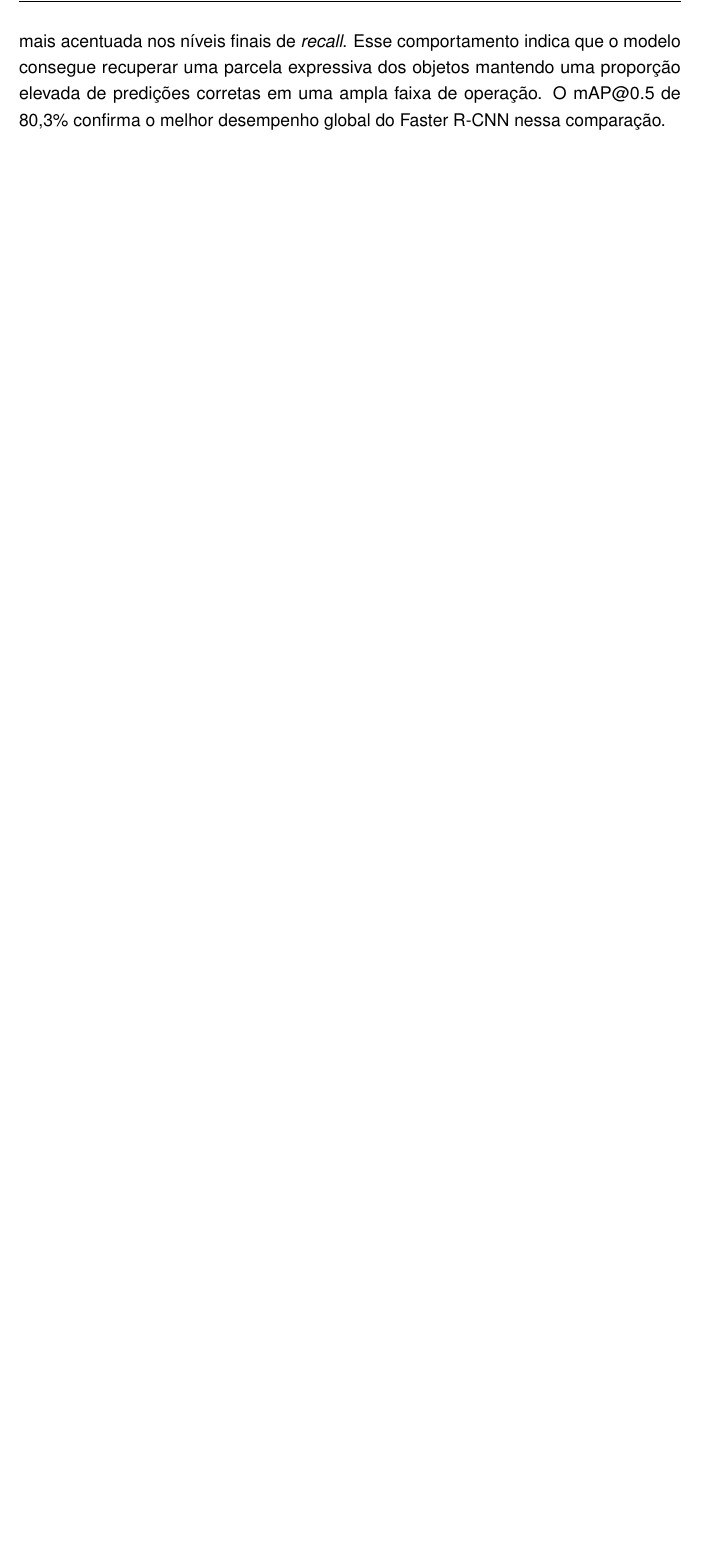
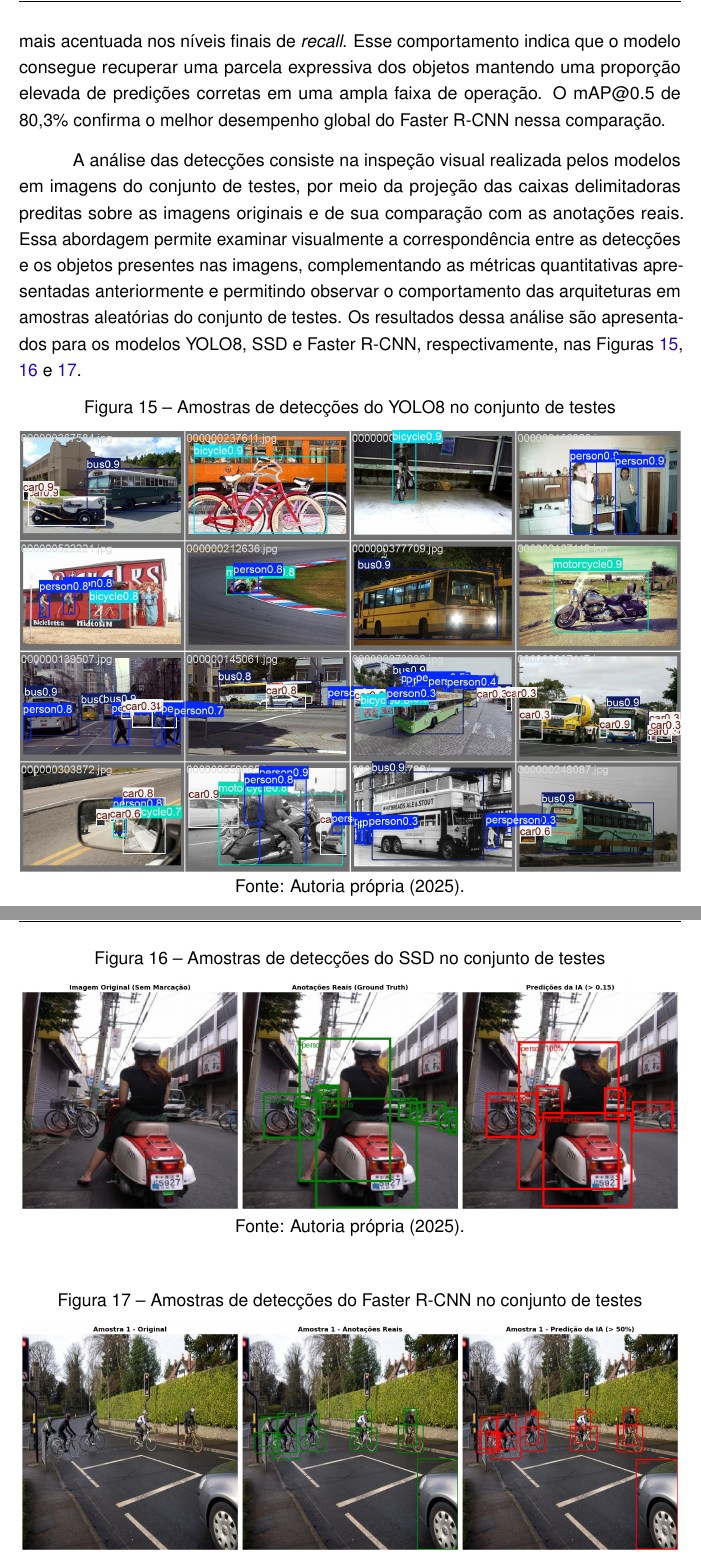
Before and after one commit to ANN-CNN/TCC_LaTeX, a LaTeX thesis (Principal.tex, which reads textual/t5-resultados.tex): part of page 57 of 61 before the commit and two parts of pages 57 and 58 of 62 after it, the two joined at a grey line, cut so that both start at the same text, the shorter picture padded with empty space. Compiled offline with pdfLaTeX.

Commit message:
5.7 COMPARAÇÃO DAS DETECÇÕES:
- Dia 4

```diff
--- a/textual/t5-resultados.tex
+++ b/textual/t5-resultados.tex
@@ -692,4 +692,40 @@ uma parcela expressiva dos objetos mantendo uma proporção elevada de prediçõ
 uma ampla faixa de operação. O mAP@0.5 de 80,3\% confirma o melhor desempenho global do
 Faster R-CNN nessa comparação.
 
+A análise das detecções consiste na inspeção visual realizada pelos modelos em imagens do
+conjunto de testes, por meio da projeção das caixas delimitadoras preditas sobre as imagens
+originais e de sua comparação com as anotações reais. Essa abordagem permite examinar
+visualmente a correspondência entre as detecções e os objetos presentes nas imagens,
+complementando as métricas quantitativas apresentadas anteriormente e permitindo observar o
+comportamento das arquiteturas em amostras aleatórias do conjunto de testes. Os resultados
+dessa análise são apresentados para os modelos YOLO8, SSD e Faster R-CNN, respectivamente,
+nas Figuras~\ref{fig:val-yolo8}, \ref{fig:val-ssd} e~\ref{fig:val-faster}.
+
+% Figura - Detecções YOLO8
+\begin{figure}[H]
+    \caption{Amostras de detecções do YOLO8 no conjunto de testes}
+    \label{fig:val-yolo8}
+    \centering
+    \includegraphics[width=1.0\textwidth]{media/val_pred_yolo8.png}
+    \source{Autoria própria (2025).}
+\end{figure}
+
+% Figura - Detecções SSD
+\begin{figure}[H]
+    \caption{Amostras de detecções do SSD no conjunto de testes}
+    \label{fig:val-ssd}
+    \centering
+    \includegraphics[width=1.0\textwidth]{media/val_pred_ssd.png}
+    \source{Autoria própria (2025).}
+\end{figure}
+
+% Figura - Detecções Faster R-CNN
+\begin{figure}[H]
+    \caption{Amostras de detecções do Faster R-CNN no conjunto de testes}
+    \label{fig:val-faster}
+    \centering
+    \includegraphics[width=1.0\textwidth]{media/val_pred_faster.png}
+    \source{Autoria própria (2025).}
+\end{figure}
+
 To Be Continued ...
```
Also changed, not shown: media/val_pred_faster.png (added), media/val_pred_ssd.png (added), media/val_pred_yolo8.png (renamed from media/val_pred_yolo8.jpg), 1 other file.
